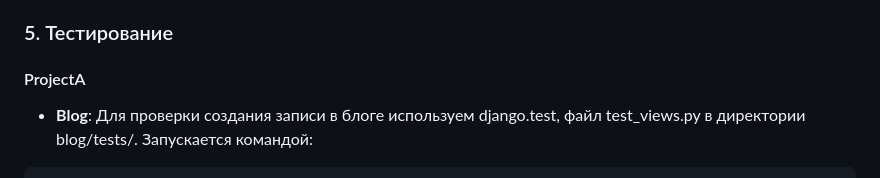
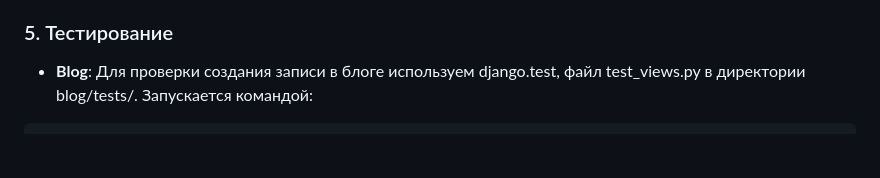
Before and after one commit to AlexTkDev/online-learning-platform, a Markdown page: README.md, the part around the change. Rendered like a GitHub page; blank space fills up the shorter version.

Commit message:
doc: update test documentations

````diff
--- a/README.md
+++ b/README.md
@@ -59,7 +59,6 @@
 
 ### 5. Тестирование
 
-#### ProjectA
 - **Blog**: Для проверки создания записи в блоге используем django.test, файл test_views.py в директории blog/tests/. Запускается командой:
 ```sh
   docker-compose exec api python manage.py test blog.tests.test_views
````
